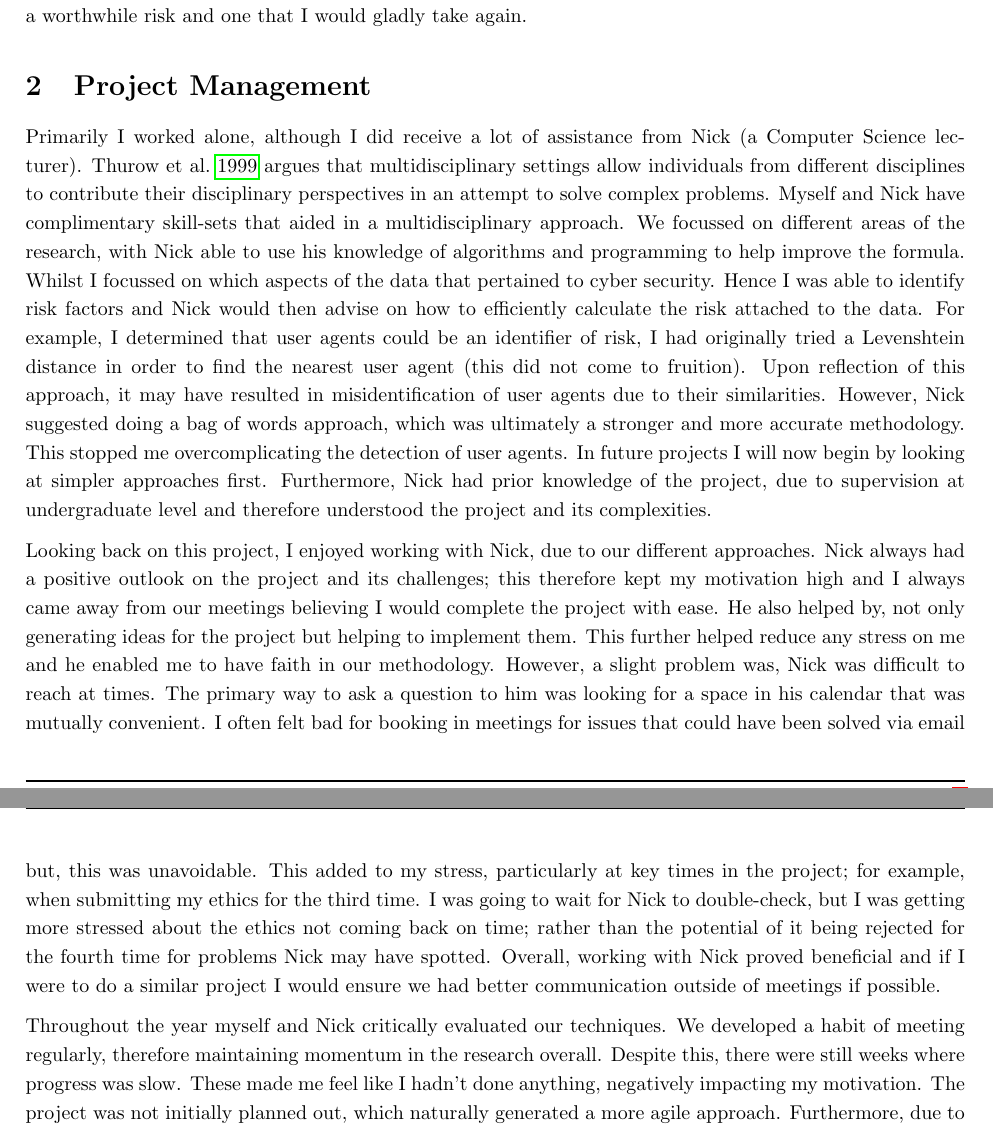
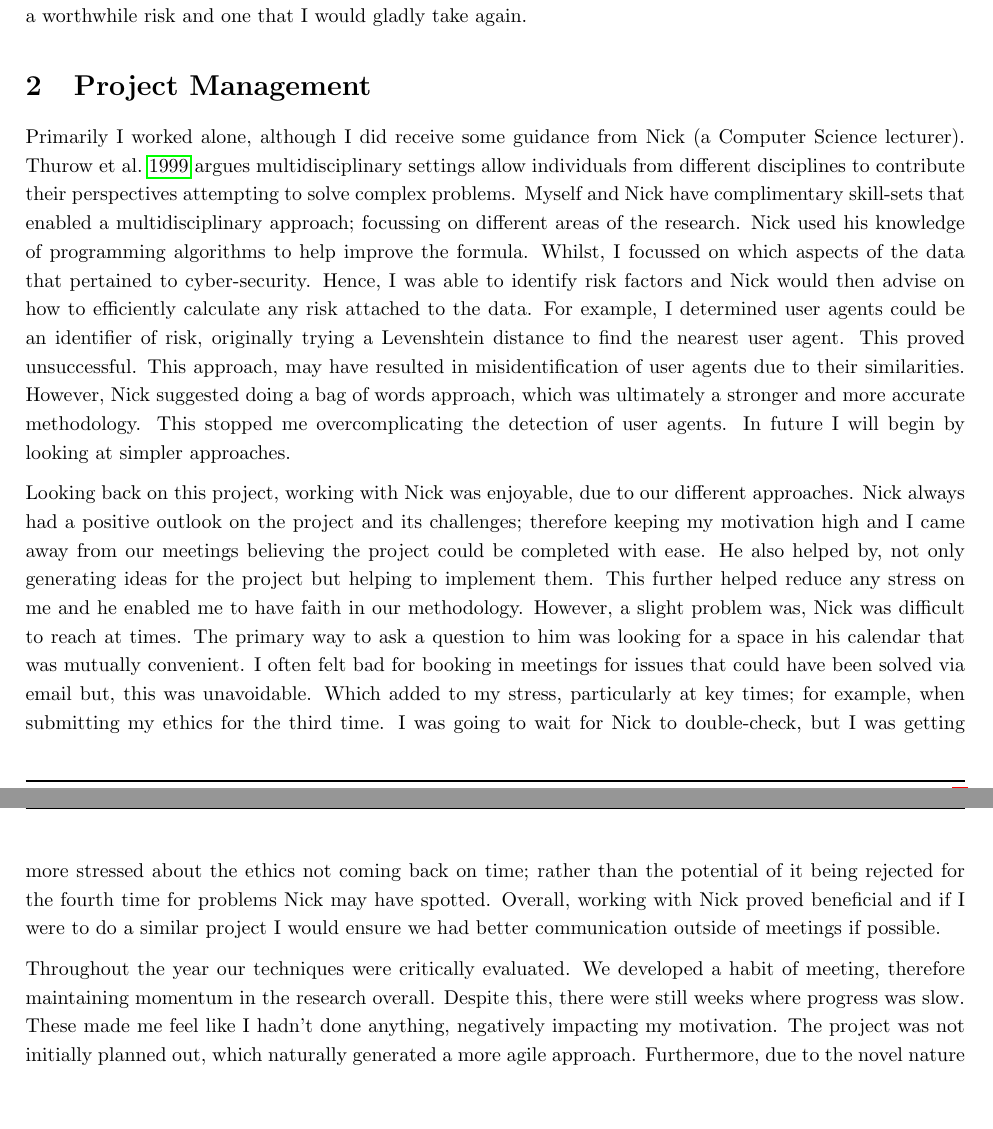
Before and after one commit to PeterTSmith1997/Mcomp-refelection, a LaTeX document (main.tex, which reads Team.tex): two parts of pages 2 and 3 of 6, joined at a grey line, cut so that both start at the same text, the shorter picture padded with empty space. Compiled offline with pdfLaTeX.

Commit message:
Update Team.tex

```diff
--- a/Team.tex
+++ b/Team.tex
@@ -1,13 +1,15 @@
-Primarily I worked alone, although I did receive a lot of assistance from Nick (a Computer Science lecturer). \cite{thurow1999dynamics} argues that multidisciplinary settings allow individuals from different disciplines to contribute their disciplinary perspectives in an attempt to solve complex problems. Myself and Nick have complimentary skill-sets that aided in a multidisciplinary approach. We focussed on different areas of the research, with Nick able to use his knowledge of algorithms and programming to help improve the formula. Whilst I focussed on which aspects of the data that pertained to cyber security. Hence I was able to identify risk factors and Nick would then advise on how to efficiently calculate the risk attached to the data. For example, I determined that user agents could be an identifier of risk, I had originally tried a Levenshtein distance in order to find the nearest user agent (this did not come to fruition). Upon reflection of this approach, it may have resulted in misidentification of user agents due to their similarities. However, Nick suggested doing a bag of words approach, which was ultimately a stronger and more accurate methodology. This stopped me overcomplicating the detection of user agents. In future projects I will now begin by looking at simpler approaches first. Furthermore, Nick had prior knowledge of the project, due to supervision at undergraduate level and therefore understood the project and its complexities.
+Primarily I worked alone, although I did receive some guidance from Nick (a Computer Science lecturer). \cite{thurow1999dynamics} argues multidisciplinary settings allow individuals from different disciplines to contribute their perspectives attempting to solve complex problems. Myself and Nick have complimentary skill-sets that enabled a multidisciplinary approach; focussing on different areas of the research. Nick used his knowledge of programming algorithms to help improve the formula. Whilst, I focussed on which aspects of the data that pertained to cyber-security. Hence, I was able to identify risk factors and Nick would then advise on how to efficiently calculate any risk attached to the data. For example, I determined user agents could be an identifier of risk,  originally trying a Levenshtein distance to find the nearest user agent. This proved unsuccessful. This approach, may have resulted in misidentification of user agents due to their similarities. However, Nick suggested doing a bag of words approach, which was ultimately a stronger and more accurate methodology. This stopped me overcomplicating the detection of user agents. In future I will begin by looking at simpler approaches.
 
-Looking back on this project, I enjoyed working with Nick, due to our different approaches. Nick always had a positive outlook on the project and its challenges; this therefore kept my motivation high and I always came away from our meetings believing I would complete the project with ease. He also helped by, not only generating ideas for the project but helping to implement them. This further helped reduce any stress on me and he enabled me to have faith in our methodology. However, a slight problem was, Nick was difficult to reach at times. The primary way to ask a question to him was looking for a space in his calendar that was mutually convenient. I often felt bad for booking in meetings for issues that could have been solved via email but, this was unavoidable. This added to my stress, particularly at key times in the project; for example, when submitting my ethics for the third time. I was going to wait for Nick to double-check, but I was getting more stressed about the ethics not coming back on time; rather than the potential of it being rejected for the fourth time for problems Nick may have spotted. Overall, working with Nick proved beneficial and if I were to do a similar project I would ensure we had better communication outside of meetings if possible.
+%Furthermore, Nick had prior knowledge of the project, due to supervision at undergraduate level and therefore understood the project and its complexities.
+
+Looking back on this project, working with Nick was enjoyable, due to our different approaches. Nick always had a positive outlook on the project and its challenges; therefore keeping my motivation high and I came away from our meetings believing the project could be completed with ease. He also helped by, not only generating ideas for the project but helping to implement them. This further helped reduce any stress on me and he enabled me to have faith in our methodology. However, a slight problem was, Nick was difficult to reach at times. The primary way to ask a question to him was looking for a space in his calendar that was mutually convenient. I often felt bad for booking in meetings for issues that could have been solved via email but, this was unavoidable. Which added to my stress, particularly at key times; for example, when submitting my ethics for the third time. I was going to wait for Nick to double-check, but I was getting more stressed about the ethics not coming back on time; rather than the potential of it being rejected for the fourth time for problems Nick may have spotted. Overall, working with Nick proved beneficial and if I were to do a similar project I would ensure we had better communication outside of meetings if possible.
 
 %The project was a sole effort, there was no instated leader, however, project management strategies were adopted in order to monitor and assure the completion of this quality project (\cite{visser1990expert}). Through building a framework with the option for additional modules to be added, I learned that I have competence as a project leader in terms of project management. The time management of the project was well overseen and time critical elements were put in place, however, the use of a GANTT chart was considered unfitting for the project. AJ Shenhar states that, \textit{"project management differs with the kind of project, and that management style, attitude, and practice must be adapted to the specific project type"} (\cite{Shenhar1}; 33). In short this means that different projects require different management styles. Using this project as an example, not having an initial GANTT chart led to a more agile approach.
 
 %In a team related project there may have been issues regarding the overall build of the software including the login screen. An article by \citeauthor{GanttPRO} discusses the 10 major pitfalls in team based project management, one of the pitfalls being; setting unrealistic deadlines. (\cite{GanttPRO}). This may have lead to overall communication problems and further compatibility issues for adding further module content, due to deadlines not being met and the delay of the project. A great deal of skill development around project management would have to be achieved, especially with time management and communication skills.
 
 %Keeping us both informed as to where the research was and what needed to be undertaken for the following week
-Throughout the year myself and Nick critically evaluated our techniques. We developed a habit of meeting regularly, therefore maintaining momentum in the research overall. Despite this, there were still weeks where progress was slow. These made me feel like I hadn't done anything, negatively impacting my motivation. The project was not initially planned out, which naturally generated a more agile approach. Furthermore, due to the novel nature of the work there was a danger that I would set unrealistic deadlines in order to complete the research; which is deemed by \citeauthor{GanttPRO} to be one of ten major pitfalls of projects success(\cite{GanttPRO}). This approach yielded results because I had to deal with additional complication. The level of support I require was not met for an elongated period of time, which made it difficult to plan what activities could be undertaken in advance. Once, I received a phone call at 6pm, informing me I could come into University the next day. This is an example showing I had varying amounts of time to work on the project each week. In addition to this, I also had times were I thought I would be in and would find out that I could not attend. This meant some of our meetings had to take place on Teams and sometimes involved brainstorming on whiteboards. This was sometimes difficult to read, if internet connection was poor. On reflection the whiteboard feature on Teams may have been better; also, I should have tried to get more support online, if not in person. The circumstances dictated this work required a different approach to manage the project. This is inline with AJ Shenhar's theory on project management (\cite{Shenhar1}), who suggests that different projects require different styles of management. So due to external factors an agile project management style was needed.
+Throughout the year our techniques were critically evaluated. We developed a habit of meeting, therefore maintaining momentum in the research overall. Despite this, there were still weeks where progress was slow. These made me feel like I hadn't done anything, negatively impacting my motivation. The project was not initially planned out, which naturally generated a more agile approach. Furthermore, due to the novel nature of the work there was a danger that I would set unrealistic deadlines in order to complete the research; which is deemed by \citeauthor{GanttPRO} to be one of ten major pitfalls of projects success(\cite{GanttPRO}). This approach yielded results because I had to deal with additional complication. The level of support I require was not met for an elongated period of time, which made it difficult to plan what activities could be undertaken in advance. Once, I received a phone call at 6pm, informing me I could come into University the next day. This is an example showing I had varying amounts of time to work on the project each week. In addition to this, I also had times were I thought I would be in and would find out that I could not attend. This meant some of our meetings had to take place on Teams and sometimes involved brainstorming on whiteboards. This was sometimes difficult to read, if internet connection was poor. On reflection the whiteboard feature on Teams may have been better; also, I should have tried to get more support online, if not in person. The circumstances dictated this work required a different approach to manage the project. This is inline with AJ Shenhar's theory on project management (\cite{Shenhar1}), who suggests that different projects require different styles of management. So due to external factors an agile project management style was needed.
 
 %This occurred organically in the present research as ideas could be effectively implemented without disagreement, regarding the direction of the project.
 
```
